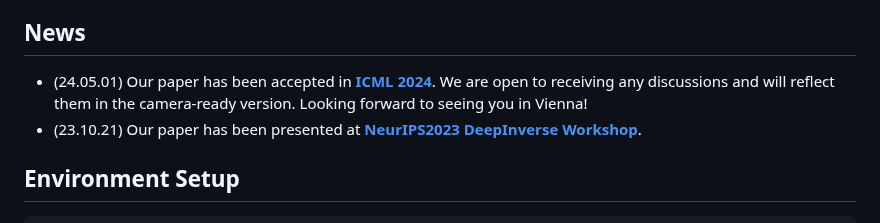
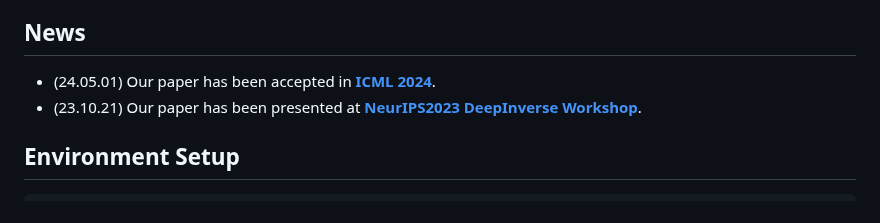
Before and after one commit to MingyuKim87/SynergyNeRF, a Markdown page: README.md, the part around the change. Rendered like a GitHub page.

```diff
--- a/README.md
+++ b/README.md
@@ -30,7 +30,7 @@ and [Jin-Hwa Kim](http://wityworks.com/)<sup>3†</sup>* \
 
 ## News
 
-- (24.05.01) Our paper has been accepted in [**ICML 2024**](https://icml.cc/virtual/2024/poster/34866). We are open to receiving any discussions and will reflect them in the camera-ready version. Looking forward to seeing you in Vienna!
+- (24.05.01) Our paper has been accepted in [**ICML 2024**](https://icml.cc/virtual/2024/poster/34866).
 - (23.10.21) Our paper has been presented at [**NeurIPS2023 DeepInverse Workshop**](https://openreview.net/forum?id=28zXoRIcZd&referrer=%5Bthe%20profile%20of%20Mingyu%20Kim%5D(%2Fprofile%3Fid%3D~Mingyu_Kim2)).
 
 ## Environment Setup
```
